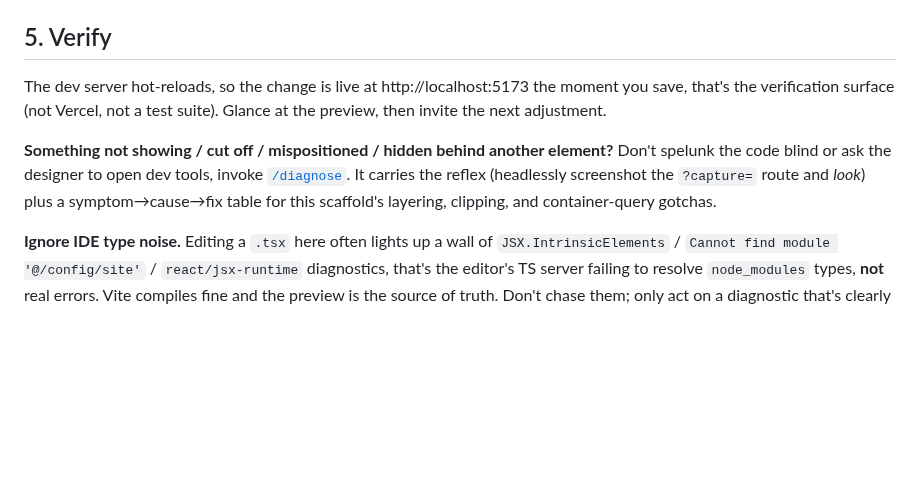
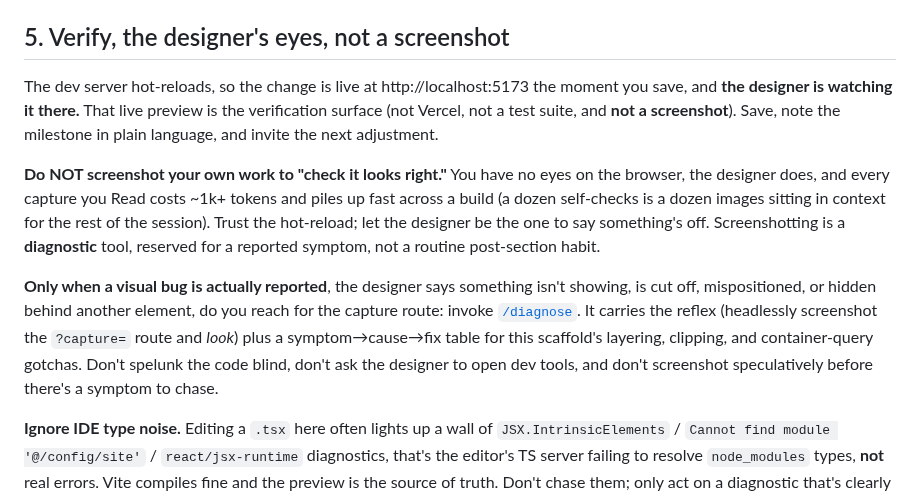
Before and after one commit to thinkany/vercel-design-template, a Markdown page: .claude/commands/design.md, the part around the change. Drawn GitHub-style; blank space fills up the shorter version.

Commit message:
docs(design,diagnose): gate screenshots to reported bugs, kill self-verify captures
Efficiency lever #2: the ~25-30k tok of image blocks in a heavy build were the
/diagnose "screenshot and look" reflex firing PROACTIVELY, self-verifying each
section as it's built. Two doc leaks fixed:

- /design §5 said "glance at the preview", which the model (having no browser
  eyes) reads as "screenshot to check my work". Rewritten: the DESIGNER watches
  the live hot-reloaded preview; you do NOT screenshot your own work; captures
  cost ~1k+ tok each and persist all session.
- /diagnose framed the screenshot as a "reflex" with no reactive guard. Added an
  explicit REACTIVE-only gate: screenshot for a reported/observed symptom, never a
  proactive "make sure it looks right" build check.

CLAUDE.md already carries the matching gate (added in 85bff7d).

Co-Authored-By: Claude Opus 4.8 <noreply@anthropic.com>

```diff
--- a/.claude/commands/design.md
+++ b/.claude/commands/design.md
@@ -319,17 +319,27 @@ hand-rolls site nav. What you touch:
   none. A single page opts out with **`chrome={false}`** on `<DesignSurface>` (e.g. a
   full-bleed landing).
 
-## 5. Verify
+## 5. Verify, the designer's eyes, not a screenshot
 
 The dev server hot-reloads, so the change is live at http://localhost:5173 the
-moment you save, that's the verification surface (not Vercel, not a test suite).
-Glance at the preview, then invite the next adjustment.
+moment you save, and **the designer is watching it there.** That live preview is
+the verification surface (not Vercel, not a test suite, and **not a screenshot**).
+Save, note the milestone in plain language, and invite the next adjustment.
 
-**Something not showing / cut off / mispositioned / hidden behind another
-element?** Don't spelunk the code blind or ask the designer to open dev tools,
-invoke [`/diagnose`](diagnose.md). It carries the reflex (headlessly screenshot
-the `?capture=` route and *look*) plus a symptom→cause→fix table for this
-scaffold's layering, clipping, and container-query gotchas.
+**Do NOT screenshot your own work to "check it looks right."** You have no eyes on
+the browser, the designer does, and every capture you Read costs ~1k+ tokens and
+piles up fast across a build (a dozen self-checks is a dozen images sitting in
+context for the rest of the session). Trust the hot-reload; let the designer be the
+one to say something's off. Screenshotting is a **diagnostic** tool, reserved for a
+reported symptom, not a routine post-section habit.
+
+**Only when a visual bug is actually reported**, the designer says something isn't
+showing, is cut off, mispositioned, or hidden behind another element, do you reach
+for the capture route: invoke [`/diagnose`](diagnose.md). It carries the reflex
+(headlessly screenshot the `?capture=` route and *look*) plus a symptom→cause→fix
+table for this scaffold's layering, clipping, and container-query gotchas. Don't
+spelunk the code blind, don't ask the designer to open dev tools, and don't
+screenshot speculatively before there's a symptom to chase.
 
 **Ignore IDE type noise.** Editing a `.tsx` here often lights up a wall of
 `JSX.IntrinsicElements` / `Cannot find module '@/config/site'` /
```
Also changed, not shown: .claude/commands/diagnose.md (+8 -0 lines).
